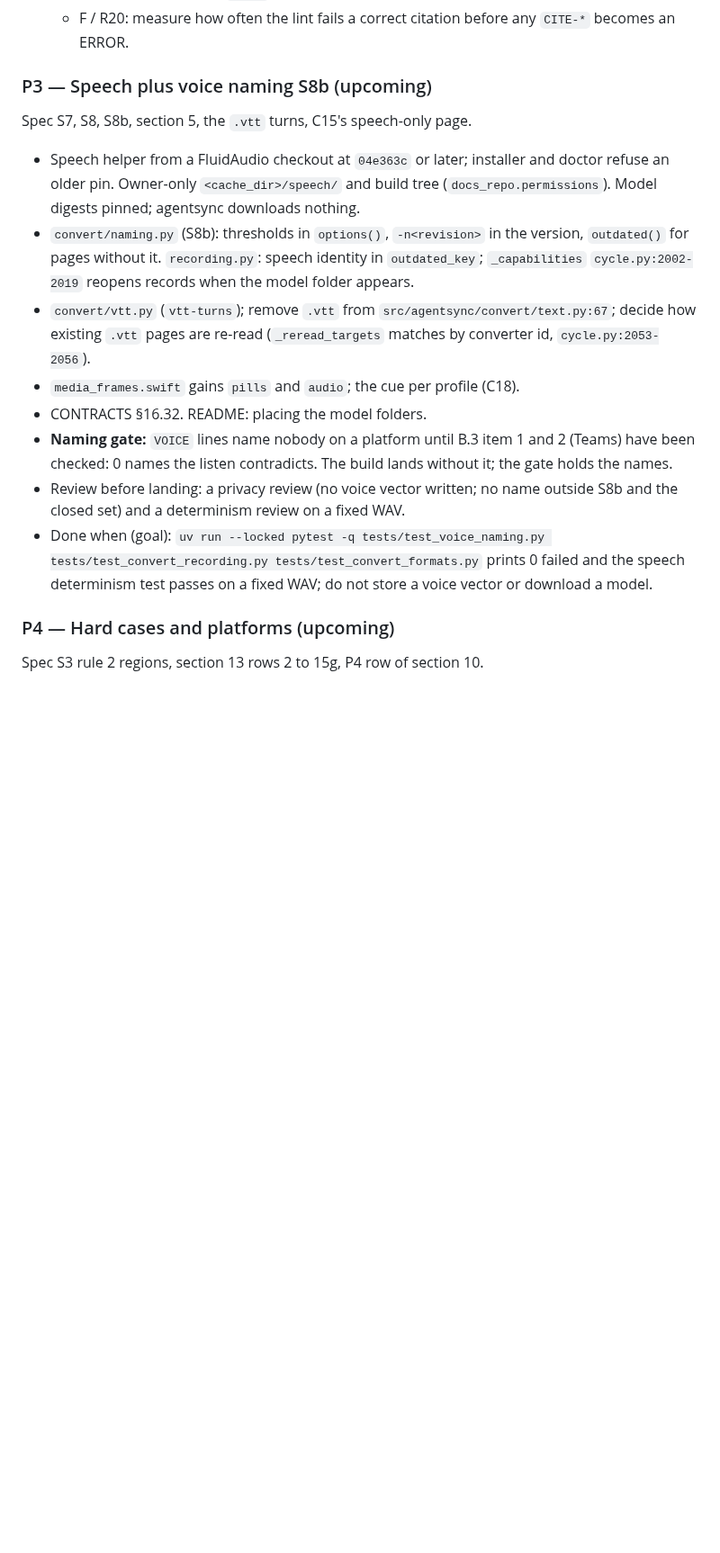
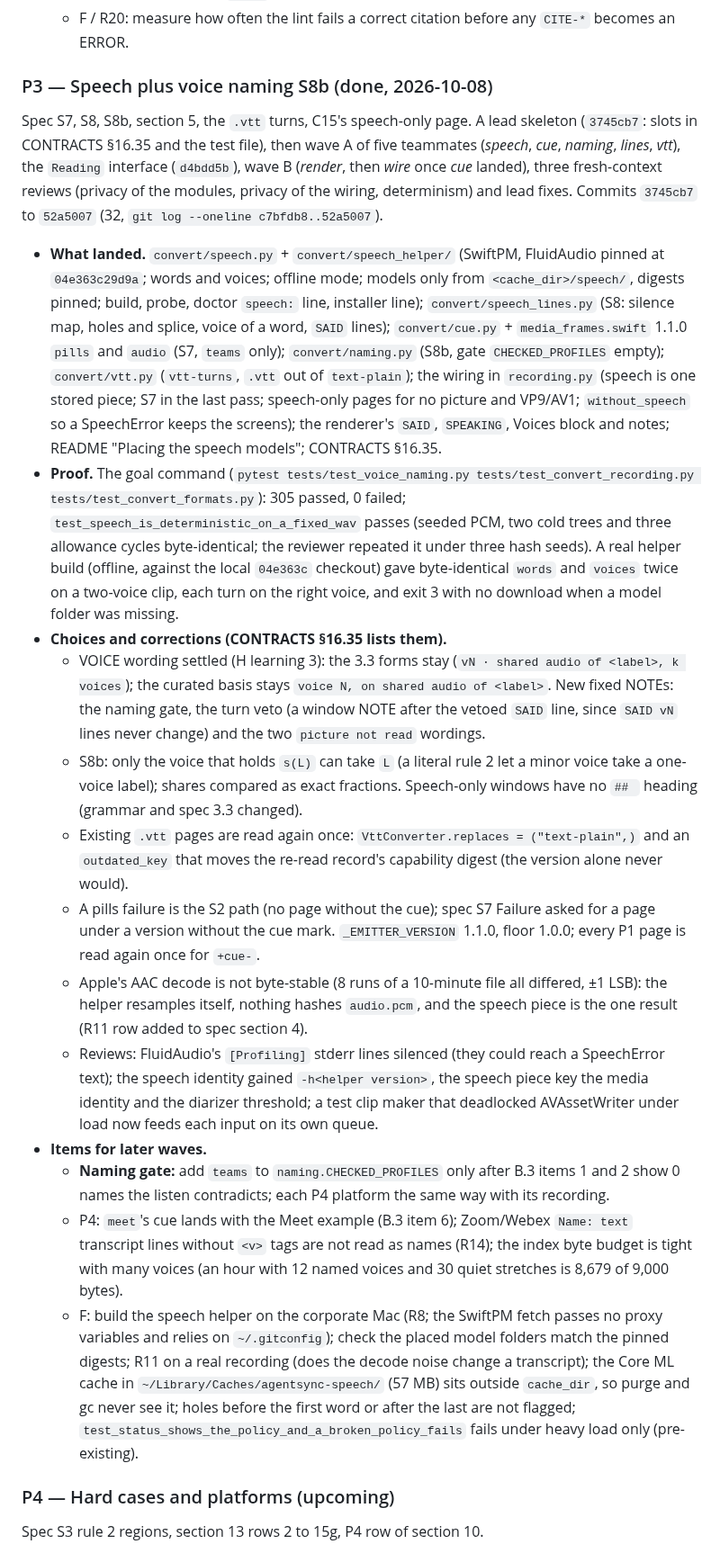
Before and after one commit to renchris/agent-context-sync, a Markdown page: docs/plans/meeting-video.md, the part around one of its changes. Shown at 90% size. Rendered like a GitHub page; blank space fills up the shorter version.

Commit message:
docs: meeting-video plan, wave P3 done with its learnings

```diff
--- a/docs/plans/meeting-video.md
+++ b/docs/plans/meeting-video.md
@@ -248,26 +248,53 @@ Commits: `ebf21b0`, `555d5ca` (skill, rubrics, §16.31); `a99a017`, `6d8175a`, `
     the `VOICE` wording (H learning 3) in the skill too.
   - F / R20: measure how often the lint fails a correct citation before any `CITE-*` becomes an ERROR.
 
-### P3 — Speech plus voice naming S8b (upcoming)
+### P3 — Speech plus voice naming S8b (done, 2026-10-08)
 
-Spec S7, S8, S8b, section 5, the `.vtt` turns, C15's speech-only page.
+Spec S7, S8, S8b, section 5, the `.vtt` turns, C15's speech-only page. A lead skeleton (`3745cb7`: slots in
+CONTRACTS §16.35 and the test file), then wave A of five teammates (*speech*, *cue*, *naming*, *lines*, *vtt*), the
+`Reading` interface (`d4bdd5b`), wave B (*render*, then *wire* once *cue* landed), three fresh-context reviews
+(privacy of the modules, privacy of the wiring, determinism) and lead fixes. Commits `3745cb7` to `52a5007`
+(32, `git log --oneline c7bfdb8..52a5007`).
 
-- Speech helper from a FluidAudio checkout at `04e363c` or later; installer and doctor refuse an older pin. Owner-only
-  `<cache_dir>/speech/` and build tree (`docs_repo.permissions`). Model digests pinned; agentsync downloads nothing.
-- `convert/naming.py` (S8b): thresholds in `options()`, `-n<revision>` in the version, `outdated()` for pages without
-  it. `recording.py`: speech identity in `outdated_key`; `_capabilities` `cycle.py:2002-2019` reopens records when
-  the model folder appears.
-- `convert/vtt.py` (`vtt-turns`); remove `.vtt` from `src/agentsync/convert/text.py:67`; decide how existing `.vtt`
-  pages are re-read (`_reread_targets` matches by converter id, `cycle.py:2053-2056`).
-- `media_frames.swift` gains `pills` and `audio`; the cue per profile (C18).
-- CONTRACTS §16.32. README: placing the model folders.
-- **Naming gate:** `VOICE` lines name nobody on a platform until B.3 item 1 and 2 (Teams) have been checked: 0 names
-  the listen contradicts. The build lands without it; the gate holds the names.
-- Review before landing: a privacy review (no voice vector written; no name outside S8b and the closed set) and a
-  determinism review on a fixed WAV.
-- Done when (goal): `uv run --locked pytest -q tests/test_voice_naming.py tests/test_convert_recording.py
-  tests/test_convert_formats.py` prints 0 failed and the speech determinism test passes on a fixed WAV; do not store
-  a voice vector or download a model.
+- **What landed.** `convert/speech.py` + `convert/speech_helper/` (SwiftPM, FluidAudio pinned at `04e363c29d9a`; words
+  and voices; offline mode; models only from `<cache_dir>/speech/`, digests pinned; build, probe, doctor `speech:`
+  line, installer line); `convert/speech_lines.py` (S8: silence map, holes and splice, voice of a word, `SAID`
+  lines); `convert/cue.py` + `media_frames.swift` 1.1.0 `pills` and `audio` (S7, `teams` only); `convert/naming.py`
+  (S8b, gate `CHECKED_PROFILES` empty); `convert/vtt.py` (`vtt-turns`, `.vtt` out of `text-plain`); the wiring in
+  `recording.py` (speech is one stored piece; S7 in the last pass; speech-only pages for no picture and VP9/AV1;
+  `without_speech` so a SpeechError keeps the screens); the renderer's `SAID`, `SPEAKING`, Voices block and notes;
+  README "Placing the speech models"; CONTRACTS §16.35.
+- **Proof.** The goal command (`pytest tests/test_voice_naming.py tests/test_convert_recording.py
+  tests/test_convert_formats.py`): 305 passed, 0 failed; `test_speech_is_deterministic_on_a_fixed_wav` passes (seeded
+  PCM, two cold trees and three allowance cycles byte-identical; the reviewer repeated it under three hash seeds).
+  A real helper build (offline, against the local `04e363c` checkout) gave byte-identical `words` and `voices` twice
+  on a two-voice clip, each turn on the right voice, and exit 3 with no download when a model folder was missing.
+- **Choices and corrections (CONTRACTS §16.35 lists them).**
+  - VOICE wording settled (H learning 3): the 3.3 forms stay (`vN · shared audio of <label>, k voices`); the curated
+    basis stays `voice N, on shared audio of <label>`. New fixed NOTEs: the naming gate, the turn veto (a window
+    NOTE after the vetoed `SAID` line, since `SAID vN` lines never change) and the two `picture not read` wordings.
+  - S8b: only the voice that holds `s(L)` can take `L` (a literal rule 2 let a minor voice take a one-voice label);
+    shares compared as exact fractions. Speech-only windows have no `## ` heading (grammar and spec 3.3 changed).
+  - Existing `.vtt` pages are read again once: `VttConverter.replaces = ("text-plain",)` and an `outdated_key` that
+    moves the re-read record's capability digest (the version alone never would).
+  - A pills failure is the S2 path (no page without the cue); spec S7 Failure asked for a page under a version
+    without the cue mark. `_EMITTER_VERSION` 1.1.0, floor 1.0.0; every P1 page is read again once for `+cue-`.
+  - Apple's AAC decode is not byte-stable (8 runs of a 10-minute file all differed, ±1 LSB): the helper resamples
+    itself, nothing hashes `audio.pcm`, and the speech piece is the one result (R11 row added to spec section 4).
+  - Reviews: FluidAudio's `[Profiling]` stderr lines silenced (they could reach a SpeechError text); the speech
+    identity gained `-h<helper version>`, the speech piece key the media identity and the diarizer threshold; a
+    test clip maker that deadlocked AVAssetWriter under load now feeds each input on its own queue.
+- **Items for later waves.**
+  - **Naming gate:** add `teams` to `naming.CHECKED_PROFILES` only after B.3 items 1 and 2 show 0 names the listen
+    contradicts; each P4 platform the same way with its recording.
+  - P4: `meet`'s cue lands with the Meet example (B.3 item 6); Zoom/Webex `Name: text` transcript lines without
+    `<v>` tags are not read as names (R14); the index byte budget is tight with many voices (an hour with 12
+    named voices and 30 quiet stretches is 8,679 of 9,000 bytes).
+  - F: build the speech helper on the corporate Mac (R8; the SwiftPM fetch passes no proxy variables and relies on
+    `~/.gitconfig`); check the placed model folders match the pinned digests; R11 on a real recording (does the
+    decode noise change a transcript); the Core ML cache in `~/Library/Caches/agentsync-speech/` (57 MB) sits
+    outside `cache_dir`, so purge and gc never see it; holes before the first word or after the last are not
+    flagged; `test_status_shows_the_policy_and_a_broken_policy_fails` fails under heavy load only (pre-existing).
 
 ### P4 — Hard cases and platforms (upcoming)
 
```
Also changed, not shown: other parts of docs/plans/meeting-video.md (+2 -2 lines).
